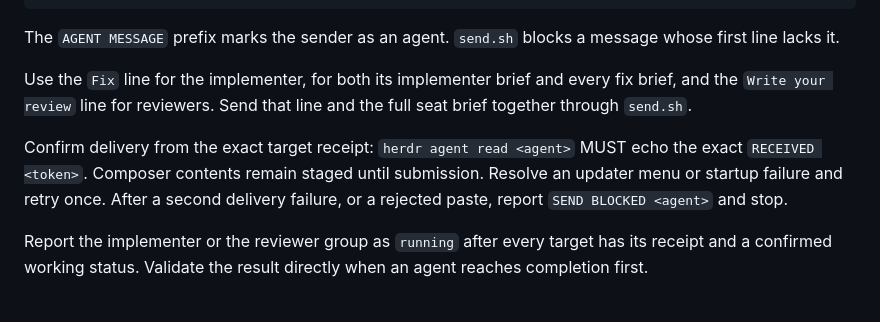
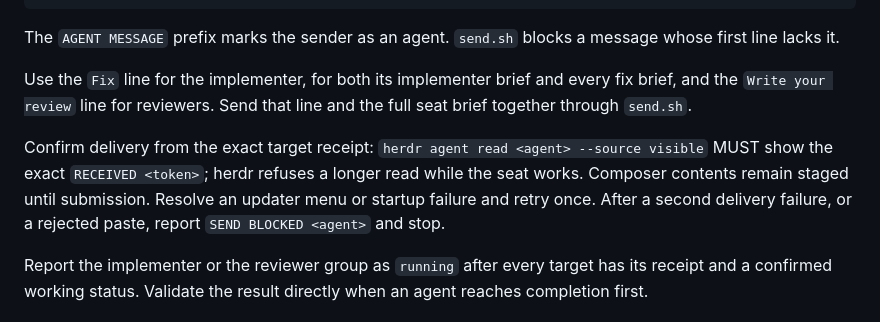
Before and after one commit to atreya2011/agent-skills, a Markdown page: gauntlet/references/tab-dispatch.md, the part around the change. Drawn GitHub-style.

Commit message:
docs: read the receipt from the visible screen in the send receipts text

```diff
--- a/gauntlet/references/tab-dispatch.md
+++ b/gauntlet/references/tab-dispatch.md
@@ -45,7 +45,7 @@ The `AGENT MESSAGE` prefix marks the sender as an agent. `send.sh` blocks a mess
 
 Use the `Fix` line for the implementer, for both its implementer brief and every fix brief, and the `Write your review` line for reviewers. Send that line and the full seat brief together through `send.sh`.
 
-Confirm delivery from the exact target receipt: `herdr agent read <agent>` MUST echo the exact `RECEIVED <token>`. Composer contents remain staged until submission. Resolve an updater menu or startup failure and retry once. After a second delivery failure, or a rejected paste, report `SEND BLOCKED <agent>` and stop.
+Confirm delivery from the exact target receipt: `herdr agent read <agent> --source visible` MUST show the exact `RECEIVED <token>`; herdr refuses a longer read while the seat works. Composer contents remain staged until submission. Resolve an updater menu or startup failure and retry once. After a second delivery failure, or a rejected paste, report `SEND BLOCKED <agent>` and stop.
 
 Report the implementer or the reviewer group as `running` after every target has its receipt and a confirmed working status. Validate the result directly when an agent reaches completion first.
 
```
